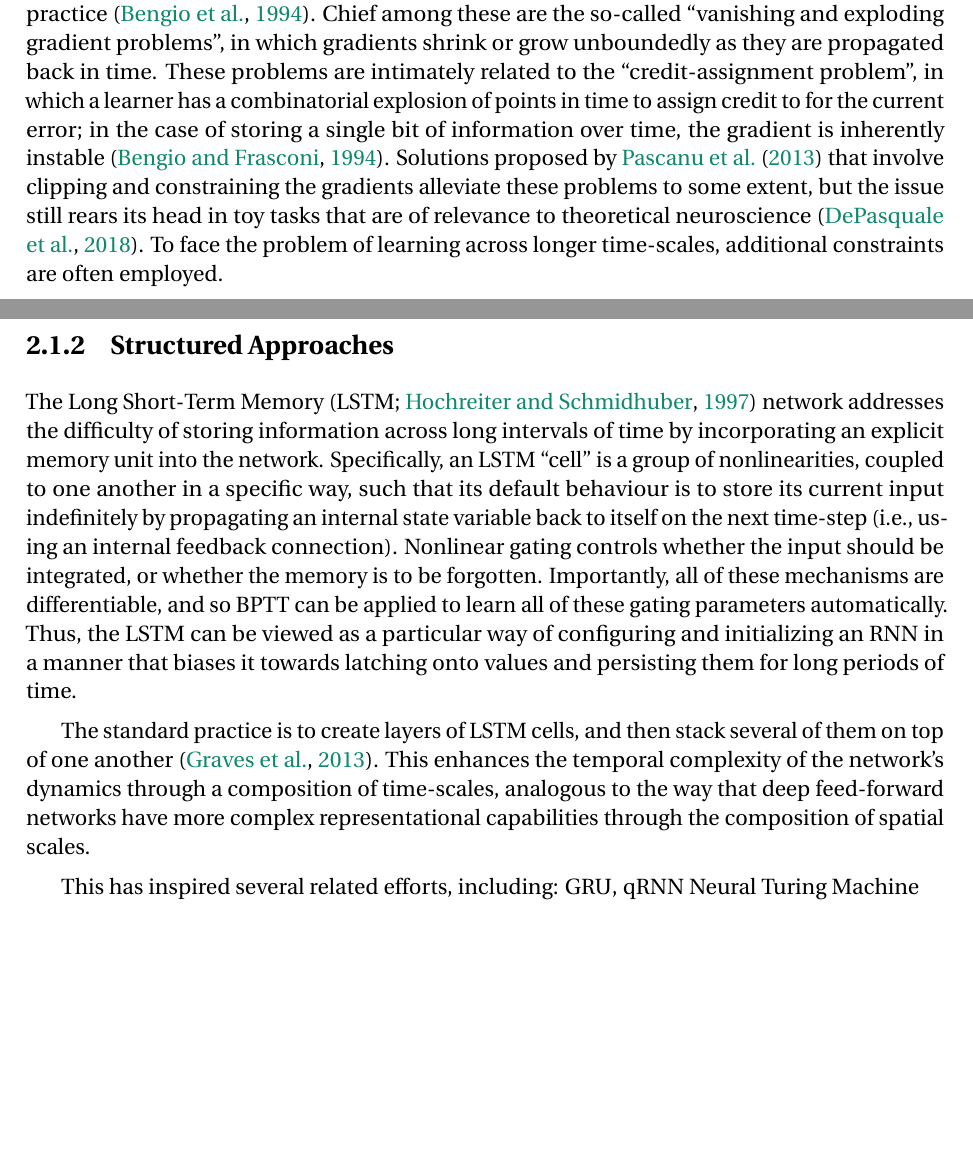
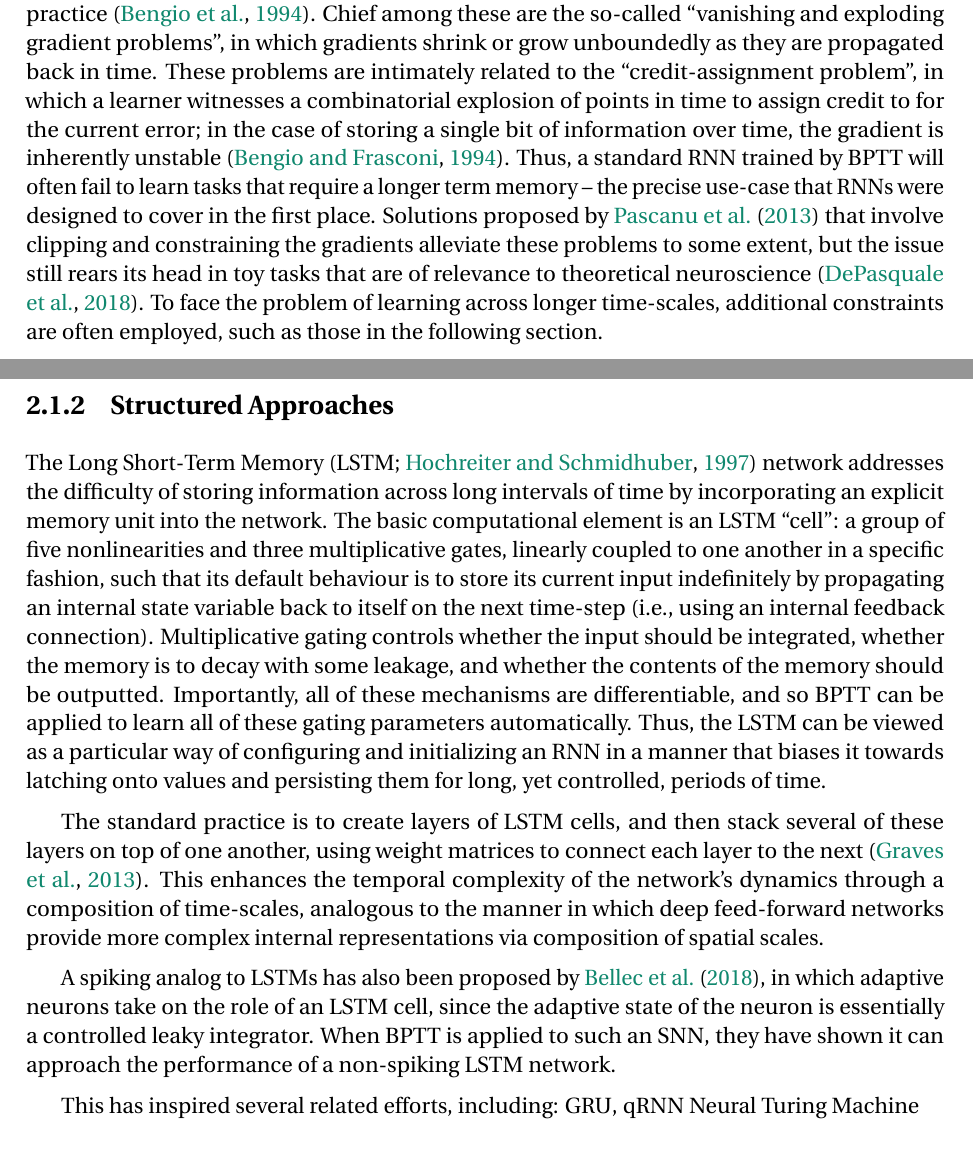
Before and after one commit to arvoelke/phd, a LaTeX thesis (paper/phd.tex, which reads paper/phd-background.tex): two parts of pages 32 and 33 of 195, joined at a grey line, cut so that both start at the same text, the shorter picture padded with empty space. Compiled offline with pdfLaTeX; a missing bibliography style is replaced by a similar one.

Commit message:
Minor fixups and more LSTM content

```diff
--- a/paper/phd-background.tex
+++ b/paper/phd-background.tex
@@ -97,20 +96,24 @@ But recently, many research groups have independently demonstrated that SNNs can
 
 While these approaches are theoretically sound, BPTT encounters many problems in practice~\citep{bengio1994learning}.
 Chief among these are the so-called ``vanishing and exploding gradient problems'', in which gradients shrink or grow unboundedly as they are propagated back in time.
-These problems are intimately related to the ``credit-assignment problem'', in which a learner has a combinatorial explosion of points in time to assign credit to for the current error; in the case of storing a single bit of information over time, the gradient is inherently instable~\citep{bengio1994credit}.
+These problems are intimately related to the ``credit-assignment problem'', in which a learner witnesses a combinatorial explosion of points in time to assign credit to for the current error; in the case of storing a single bit of information over time, the gradient is inherently unstable~\citep{bengio1994credit}.
+Thus, a standard RNN trained by BPTT will often fail to learn tasks that require a longer term memory -- the precise use-case that RNNs were designed to cover in the first place.
 Solutions proposed by \citet{pascanu2013difficulty} that involve clipping and constraining the gradients alleviate these problems to some extent, but the issue still rears its head in toy tasks that are of relevance to theoretical neuroscience~\citep{depasquale2018full}.
-To face the problem of learning across longer time-scales, additional constraints are often employed.
+To face the problem of learning across longer time-scales, additional constraints are often employed, such as those in the following section.
 
 \subsection{Structured Approaches}
 
 The Long Short-Term Memory~\citep[LSTM;][]{hochreiter1997long} network addresses the difficulty of storing information across long intervals of time by incorporating an explicit memory unit into the network.
-Specifically, an LSTM ``cell'' is a group of nonlinearities, coupled to one another in a specific way, such that its default behaviour is to store its current input indefinitely by propagating an internal state variable back to itself on the next time-step (i.e.,~using an internal feedback connection).
-Nonlinear gating controls whether the input should be integrated, or whether the memory is to be forgotten.
+The basic computational element is an LSTM ``cell'': a group of five nonlinearities and three multiplicative gates, linearly coupled to one another in a specific fashion, such that its default behaviour is to store its current input indefinitely by propagating an internal state variable back to itself on the next time-step (i.e.,~using an internal feedback connection).
+Multiplicative gating controls whether the input should be integrated, whether the memory is to decay with some leakage, and whether the contents of the memory should be outputted.
 Importantly, all of these mechanisms are differentiable, and so BPTT can be applied to learn all of these gating parameters automatically.
-Thus, the LSTM can be viewed as a particular way of configuring and initializing an RNN in a manner that biases it towards latching onto values and persisting them for long periods of time.
+Thus, the LSTM can be viewed as a particular way of configuring and initializing an RNN in a manner that biases it towards latching onto values and persisting them for long, yet controlled, periods of time.
 
-The standard practice is to create layers of LSTM cells, and then stack several of them on top of one another~\citep{graves2013speech}.
-This enhances the temporal complexity of the network's dynamics through a composition of time-scales, analogous to the way that deep feed-forward networks have more complex representational capabilities through the composition of spatial scales.
+The standard practice is to create layers of LSTM cells, and then stack several of these layers on top of one another, using weight matrices to connect each layer to the next~\citep{graves2013speech}.
+This enhances the temporal complexity of the network's dynamics through a composition of time-scales, analogous to the manner in which deep feed-forward networks provide more complex internal representations via composition of spatial scales.
+
+A spiking analog to LSTMs has also been proposed by \citet{bellec2018long}, in which adaptive neurons take on the role of an LSTM cell, since the adaptive state of the neuron is essentially a controlled leaky integrator.
+When BPTT is applied to such an SNN, they have shown it can approach the performance of a non-spiking LSTM network.
 
 This has inspired several related efforts, including:
 GRU, qRNN
```
Also changed, not shown: paper/phd-background.tex (1 more changed lines).
